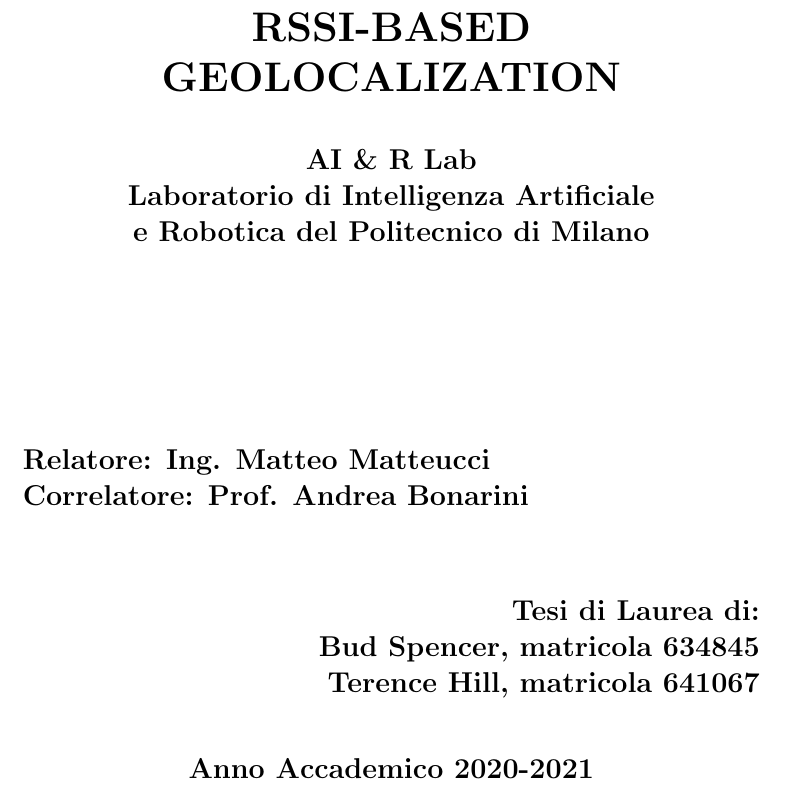
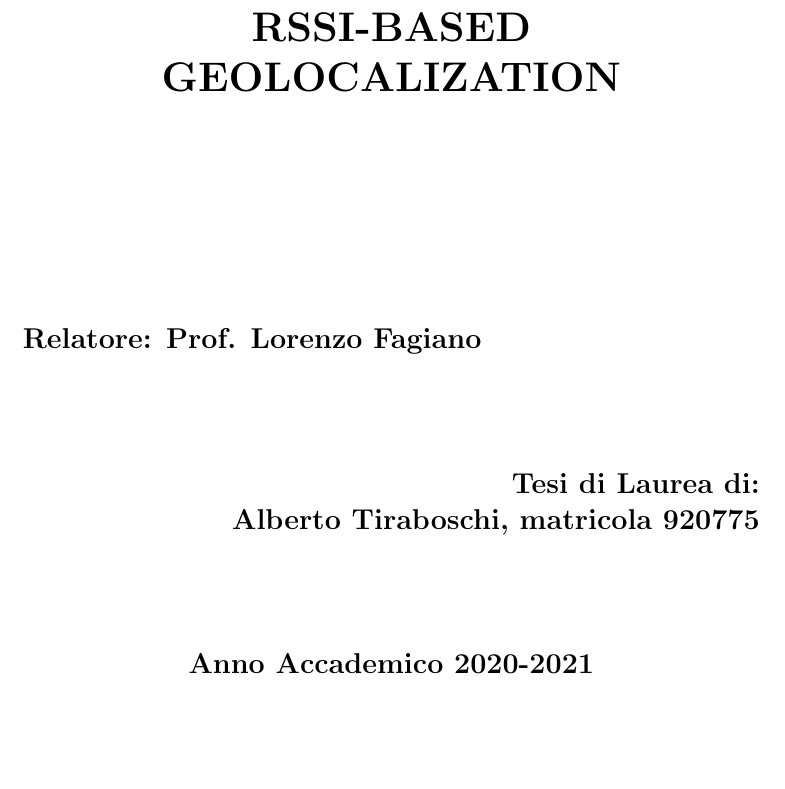
Before and after one commit to bertox94/Master-Thesis, a LaTeX thesis (main.tex): part of page 1 of 59, cut so that both start at the same text, the shorter picture padded with empty space. Compiled offline with pdfLaTeX.

Commit message:
Updates from Overleaf

```diff
--- a/main.tex
+++ b/main.tex
@@ -66,29 +66,28 @@
 
 
 
-  \vspace*{.75truecm} \large
-  AI \& R Lab \\
-  Laboratorio di Intelligenza Artificiale \\
-  e Robotica del Politecnico di Milano
+%  \vspace*{.75truecm} \large
+%  AI \& R Lab \\
+%  Laboratorio di (??) Intelligenza Artificiale \\
+%  e Robotica del Politecnico di Milano
 \end{center}
 \vspace*{3.0cm} \large
 \begin{flushleft}
 
 
-  Relatore: Ing. Matteo Matteucci \\
-  Correlatore: Prof. Andrea Bonarini
+  Relatore: Prof. Lorenzo Fagiano \\
+  %Correlatore: ??
 
 \end{flushleft}
 \vspace*{1.0cm}
 \begin{flushright}
 
 
-  Tesi di Laurea di:\\ Bud Spencer, matricola 634845 \\
-		       Terence Hill, matricola 641067 \\
+  Tesi di Laurea di:\\ Alberto Tiraboschi, matricola 920775 \\
 
 
 \end{flushright}
-\vspace*{0.5cm}
+\vspace*{1cm}
 \begin{center}
 
 
```
